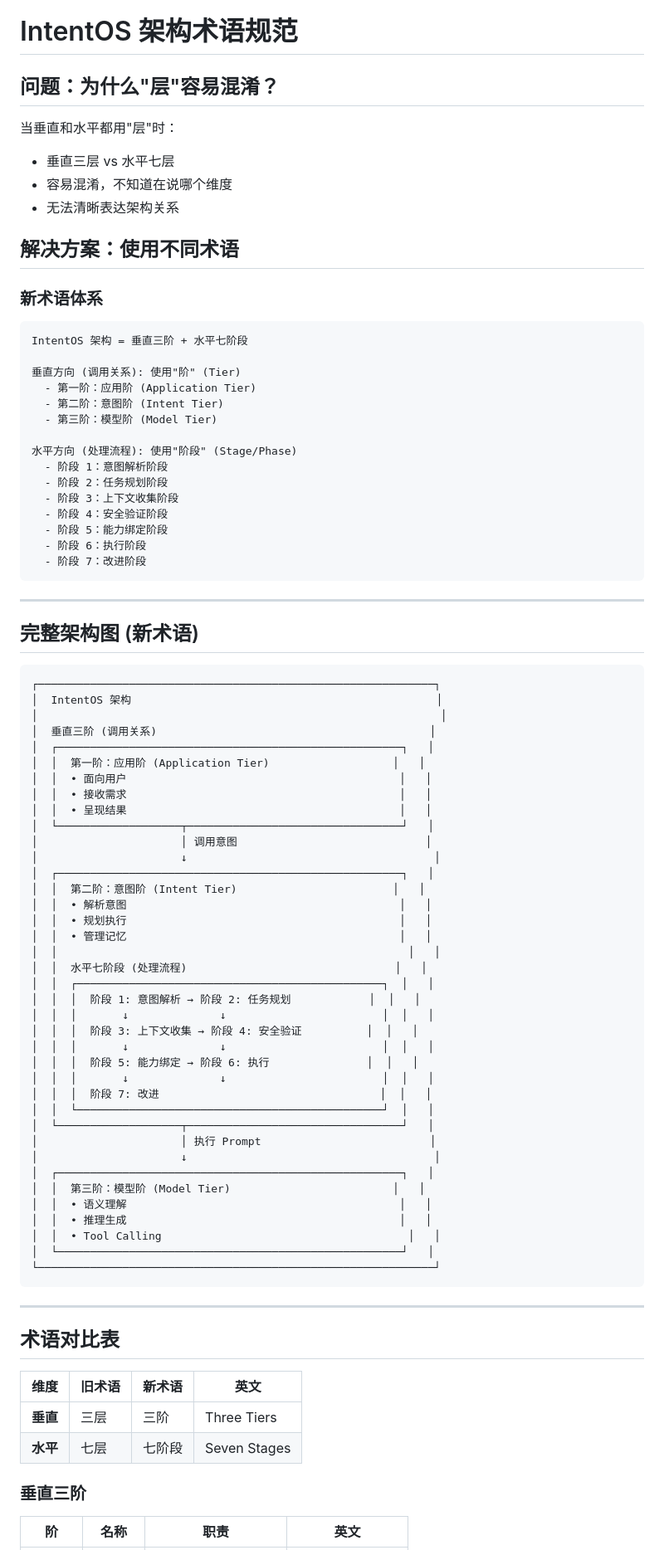
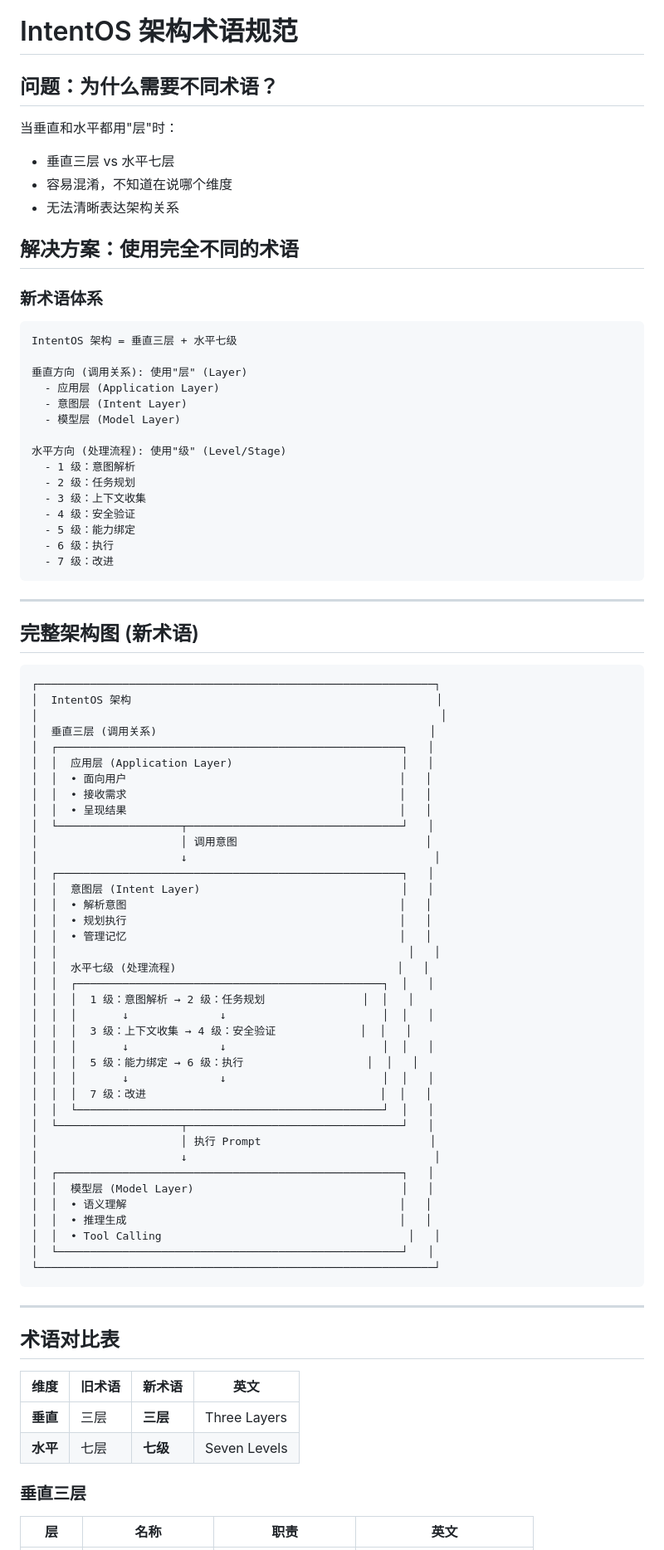
Before and after one commit to jeffery9/intentOS, a Markdown page: papers/architecture-terminology.md, the part around one of its changes. Shown at 83% size. GitHub-like rendering.

````diff
--- a/papers/architecture-terminology.md
+++ b/papers/architecture-terminology.md
@@ -1,32 +1,32 @@
 # IntentOS 架构术语规范
 
-## 问题：为什么"层"容易混淆？
+## 问题：为什么需要不同术语？
 
 当垂直和水平都用"层"时：
 - 垂直三层 vs 水平七层
 - 容易混淆，不知道在说哪个维度
 - 无法清晰表达架构关系
 
-## 解决方案：使用不同术语
+## 解决方案：使用完全不同的术语
 
 ### 新术语体系
 
 ```
-IntentOS 架构 = 垂直三阶 + 水平七阶段
+IntentOS 架构 = 垂直三层 + 水平七级
 
-垂直方向 (调用关系): 使用"阶" (Tier)
-  - 第一阶：应用阶 (Application Tier)
-  - 第二阶：意图阶 (Intent Tier)
-  - 第三阶：模型阶 (Model Tier)
+垂直方向 (调用关系): 使用"层" (Layer)
+  - 应用层 (Application Layer)
+  - 意图层 (Intent Layer)
+  - 模型层 (Model Layer)
 
-水平方向 (处理流程): 使用"阶段" (Stage/Phase)
-  - 阶段 1：意图解析阶段
-  - 阶段 2：任务规划阶段
-  - 阶段 3：上下文收集阶段
-  - 阶段 4：安全验证阶段
-  - 阶段 5：能力绑定阶段
-  - 阶段 6：执行阶段
-  - 阶段 7：改进阶段
+水平方向 (处理流程): 使用"级" (Level/Stage)
+  - 1 级：意图解析
+  - 2 级：任务规划
+  - 3 级：上下文收集
+  - 4 级：安全验证
+  - 5 级：能力绑定
+  - 6 级：执行
+  - 7 级：改进
 ```
 
 ---
@@ -37,9 +37,9 @@ IntentOS 架构 = 垂直三阶 + 水平七阶段
 ┌─────────────────────────────────────────────────────────────┐
 │  IntentOS 架构                                               │
 │                                                              │
-│  垂直三阶 (调用关系)                                          │
+│  垂直三层 (调用关系)                                          │
 │  ┌─────────────────────────────────────────────────────┐   │
-│  │  第一阶：应用阶 (Application Tier)                   │   │
+│  │  应用层 (Application Layer)                          │   │
 │  │  • 面向用户                                          │   │
 │  │  • 接收需求                                          │   │
 │  │  • 呈现结果                                          │   │
@@ -47,26 +47,26 @@ IntentOS 架构 = 垂直三阶 + 水平七阶段
 │                      │ 调用意图                             │
 │                      ↓                                      │
 │  ┌─────────────────────────────────────────────────────┐   │
-│  │  第二阶：意图阶 (Intent Tier)                        │   │
+│  │  意图层 (Intent Layer)                               │   │
 │  │  • 解析意图                                          │   │
 │  │  • 规划执行                                          │   │
 │  │  • 管理记忆                                          │   │
 │  │                                                      │   │
-│  │  水平七阶段 (处理流程)                                │   │
+│  │  水平七级 (处理流程)                                  │   │
 │  │  ┌───────────────────────────────────────────────┐  │   │
-│  │  │  阶段 1: 意图解析 → 阶段 2: 任务规划            │  │   │
+│  │  │  1 级：意图解析 → 2 级：任务规划               │  │   │
 │  │  │       ↓              ↓                        │  │   │
-│  │  │  阶段 3: 上下文收集 → 阶段 4: 安全验证          │  │   │
+│  │  │  3 级：上下文收集 → 4 级：安全验证             │  │   │
 │  │  │       ↓              ↓                        │  │   │
-│  │  │  阶段 5: 能力绑定 → 阶段 6: 执行               │  │   │
+│  │  │  5 级：能力绑定 → 6 级：执行                   │  │   │
 │  │  │       ↓              ↓                        │  │   │
-│  │  │  阶段 7: 改进                                  │  │   │
+│  │  │  7 级：改进                                    │  │   │
 │  │  └───────────────────────────────────────────────┘  │   │
 │  └───────────────────┬─────────────────────────────────┘   │
 │                      │ 执行 Prompt                          │
 │                      ↓                                      │
 │  ┌─────────────────────────────────────────────────────┐   │
-│  │  第三阶：模型阶 (Model Tier)                         │   │
+│  │  模型层 (Model Layer)                                │   │
 │  │  • 语义理解                                          │   │
 │  │  • 推理生成                                          │   │
 │  │  • Tool Calling                                      │   │
@@ -80,10 +80,10 @@ IntentOS 架构 = 垂直三阶 + 水平七阶段
 
 | 维度 | 旧术语 | 新术语 | 英文 |
 |------|--------|--------|------|
-| **垂直** | 三层 | 三阶 | Three Tiers |
-| **水平** | 七层 | 七阶段 | Seven Stages |
+| **垂直** | 三层 | **三层** | Three Layers |
+| **水平** | 七层 | **七级** | Seven Levels |
 
-### 垂直三阶
+### 垂直三层
 
-| 阶 | 名称 | 职责 | 英文 |
+| 层 | 名称 | 职责 | 英文 |
 |----|------|------|------|
````
Also changed, not shown: other parts of papers/architecture-terminology.md (+112 -91 lines).
